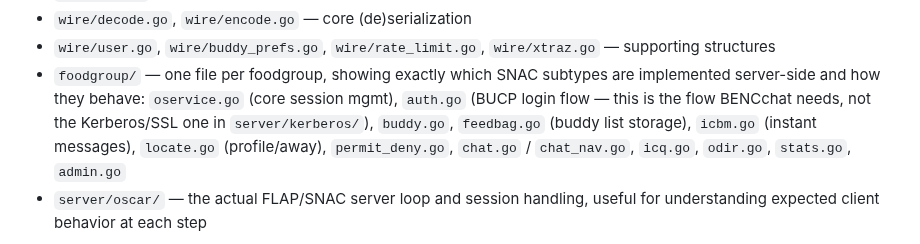
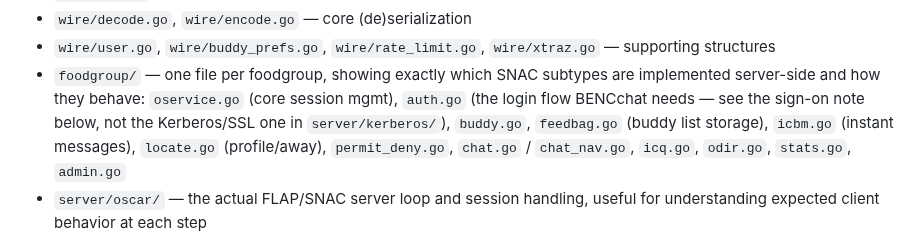
Before and after one commit to bropple/BENCchat, a Markdown page: CLAUDE.md, the part around one of its changes. Rendered like a GitHub page.

```diff
--- a/CLAUDE.md
+++ b/CLAUDE.md
@@ -66,8 +68,8 @@ Relevant paths in that repo (clone it locally as a reference, don't vendor it):
   — supporting structures
 - `foodgroup/` — one file per foodgroup, showing exactly which SNAC
   subtypes are implemented server-side and how they behave:
-  `oservice.go` (core session mgmt), `auth.go` (BUCP login flow — this is
-  the flow BENCchat needs, not the Kerberos/SSL one in `server/kerberos/`),
+  `oservice.go` (core session mgmt), `auth.go` (the login flow BENCchat needs
+  — see the sign-on note below, not the Kerberos/SSL one in `server/kerberos/`),
   `buddy.go`, `feedbag.go` (buddy list storage), `icbm.go` (instant
   messages), `locate.go` (profile/away), `permit_deny.go`, `chat.go` /
   `chat_nav.go`, `icq.go`, `odir.go`, `stats.go`, `admin.go`
```
Also changed, not shown: other parts of CLAUDE.md (+50 -27 lines), docs/keydir-v2-proposal.md (+15 -6 lines), docs/trust-model.md (+20 -3 lines).
